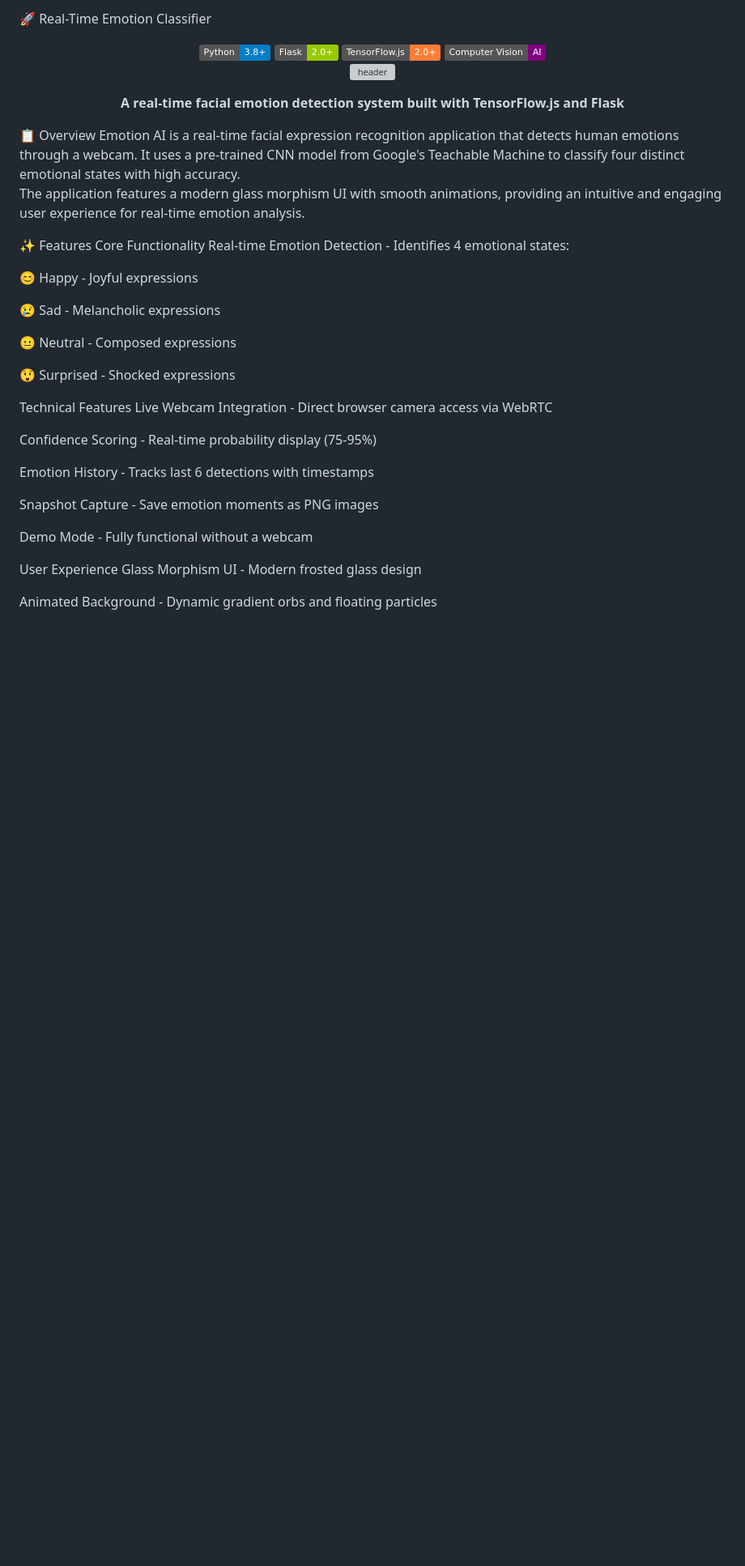
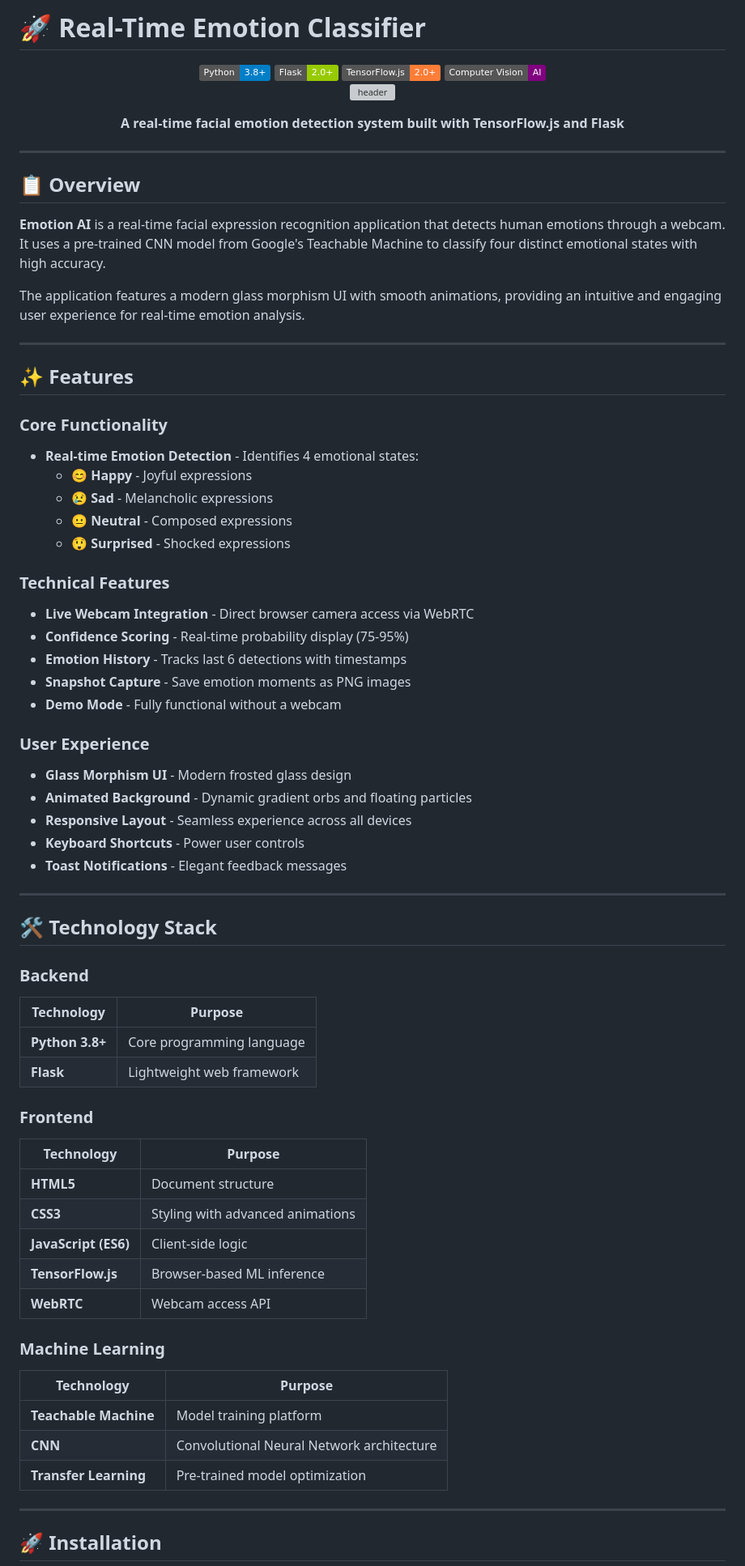
Before and after one commit to Muneebshah1192/ApexcifyTechnologys, a Markdown page: Apexcify Immage classifier/README.md, the part around one of its changes. Shown at 81% size. Drawn GitHub-style; badges without logos; blank space fills up the shorter version; grey boxes are pictures that could not be loaded.

```diff
--- a/Apexcify Immage classifier/README.md
+++ b/Apexcify Immage classifier/README.md
@@ -1,35 +1,80 @@
-🚀 Real-Time Emotion Classifier
-<div align="center"> <img src="https://img.shields.io/badge/Python-3.8+-blue.svg" alt="Python Version"> <img src="https://img.shields.io/badge/Flask-2.0+-green.svg" alt="Flask Version"> <img src="https://img.shields.io/badge/TensorFlow.js-2.0+-orange.svg" alt="TensorFlow.js"> <img src="https://img.shields.io/badge/Computer%20Vision-AI-purple.svg" alt="Computer Vision"> </div><p align="center"> <img src="https://capsule-render.vercel.app/api?type=waving&color=gradient&height=200&section=header&text=Emotion%20AI&fontSize=80&fontAlignY=35&animation=twinkling&fontColor=white" alt="header"/> </p><p align="center"> <b>A real-time facial emotion detection system built with TensorFlow.js and Flask</b> </p>
-📋 Overview
-Emotion AI is a real-time facial expression recognition application that detects human emotions through a webcam. It uses a pre-trained CNN model from Google's Teachable Machine to classify four distinct emotional states with high accuracy.
+# 🚀 Real-Time Emotion Classifier
+
+<div align="center">
+  <img src="https://img.shields.io/badge/Python-3.8+-blue.svg" alt="Python Version">
+  <img src="https://img.shields.io/badge/Flask-2.0+-green.svg" alt="Flask Version">
+  <img src="https://img.shields.io/badge/TensorFlow.js-2.0+-orange.svg" alt="TensorFlow.js">
+  <img src="https://img.shields.io/badge/Computer%20Vision-AI-purple.svg" alt="Computer Vision">
+</div>
+
+<p align="center">
+  <img src="https://capsule-render.vercel.app/api?type=waving&color=gradient&height=200&section=header&text=Emotion%20AI&fontSize=80&fontAlignY=35&animation=twinkling&fontColor=white" alt="header"/>
+</p>
+
+<p align="center">
+  <b>A real-time facial emotion detection system built with TensorFlow.js and Flask</b>
+</p>
+
+---
+
+## 📋 Overview
+
+**Emotion AI** is a real-time facial expression recognition application that detects human emotions through a webcam. It uses a pre-trained CNN model from Google's Teachable Machine to classify four distinct emotional states with high accuracy.
 
 The application features a modern glass morphism UI with smooth animations, providing an intuitive and engaging user experience for real-time emotion analysis.
 
-✨ Features
-Core Functionality
-Real-time Emotion Detection - Identifies 4 emotional states:
+---
 
-😊 Happy - Joyful expressions
+## ✨ Features
 
-😢 Sad - Melancholic expressions
+### Core Functionality
+- **Real-time Emotion Detection** - Identifies 4 emotional states:
+  - 😊 **Happy** - Joyful expressions
+  - 😢 **Sad** - Melancholic expressions
+  - 😐 **Neutral** - Composed expressions
+  - 😲 **Surprised** - Shocked expressions
 
-😐 Neutral - Composed expressions
+### Technical Features
+- **Live Webcam Integration** - Direct browser camera access via WebRTC
+- **Confidence Scoring** - Real-time probability display (75-95%)
+- **Emotion History** - Tracks last 6 detections with timestamps
+- **Snapshot Capture** - Save emotion moments as PNG images
+- **Demo Mode** - Fully functional without a webcam
 
-😲 Surprised - Shocked expressions
+### User Experience
+- **Glass Morphism UI** - Modern frosted glass design
+- **Animated Background** - Dynamic gradient orbs and floating particles
+- **Responsive Layout** - Seamless experience across all devices
+- **Keyboard Shortcuts** - Power user controls
+- **Toast Notifications** - Elegant feedback messages
 
-Technical Features
-Live Webcam Integration - Direct browser camera access via WebRTC
+---
 
-Confidence Scoring - Real-time probability display (75-95%)
+## 🛠️ Technology Stack
 
-Emotion History - Tracks last 6 detections with timestamps
+### Backend
+| Technology | Purpose |
+|------------|---------|
+| **Python 3.8+** | Core programming language |
+| **Flask** | Lightweight web framework |
 
-Snapshot Capture - Save emotion moments as PNG images
+### Frontend
+| Technology | Purpose |
+|------------|---------|
+| **HTML5** | Document structure |
+| **CSS3** | Styling with advanced animations |
+| **JavaScript (ES6)** | Client-side logic |
+| **TensorFlow.js** | Browser-based ML inference |
+| **WebRTC** | Webcam access API |
 
-Demo Mode - Fully functional without a webcam
+### Machine Learning
+| Technology | Purpose |
+|------------|---------|
+| **Teachable Machine** | Model training platform |
+| **CNN** | Convolutional Neural Network architecture |
+| **Transfer Learning** | Pre-trained model optimization |
 
-User Experience
-Glass Morphism UI - Modern frosted glass design
+---
 
-Animated Background - Dynamic gradient orbs and floating particles
+## 🚀 Installation
 
```
Also changed, not shown: other parts of Apexcify Immage classifier/README.md (+145 -139 lines).
